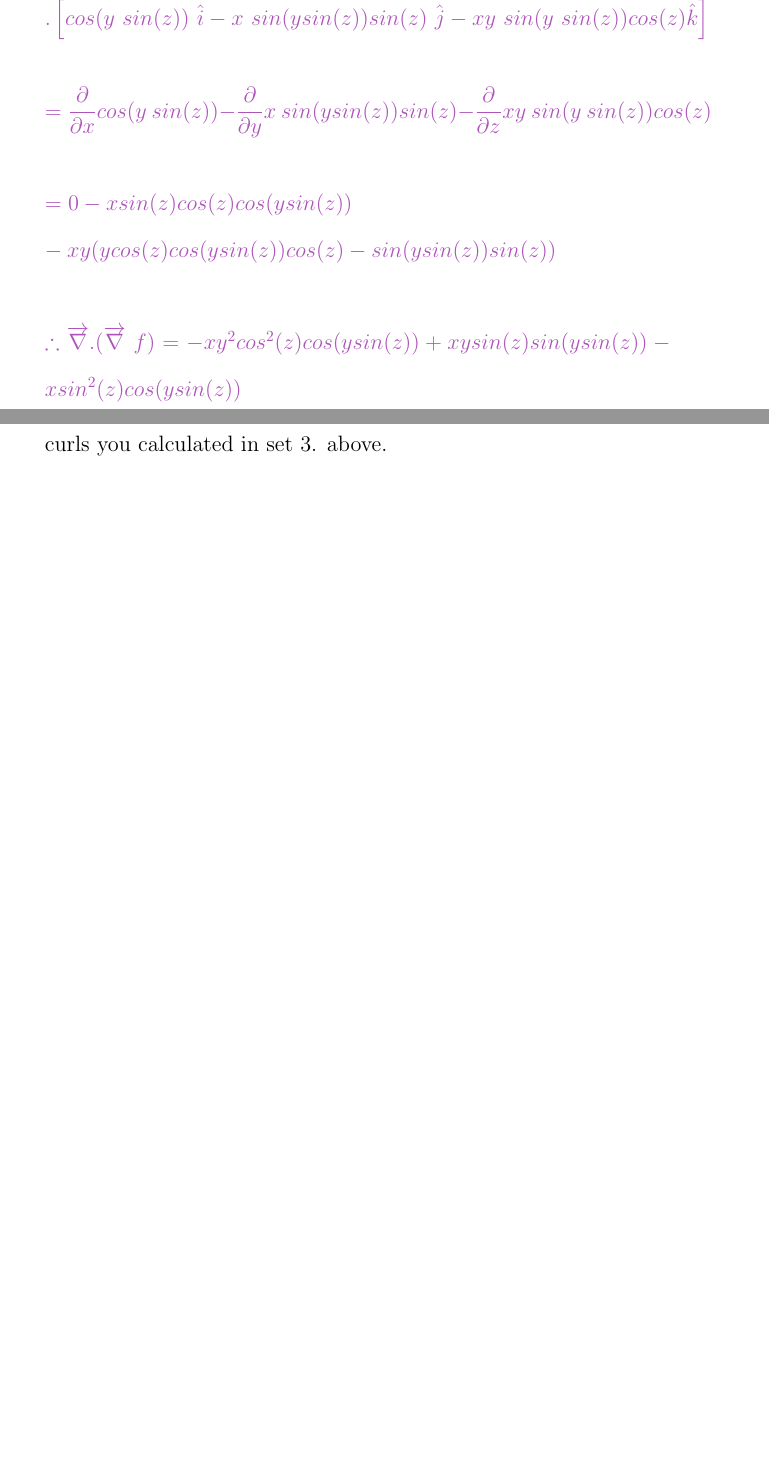
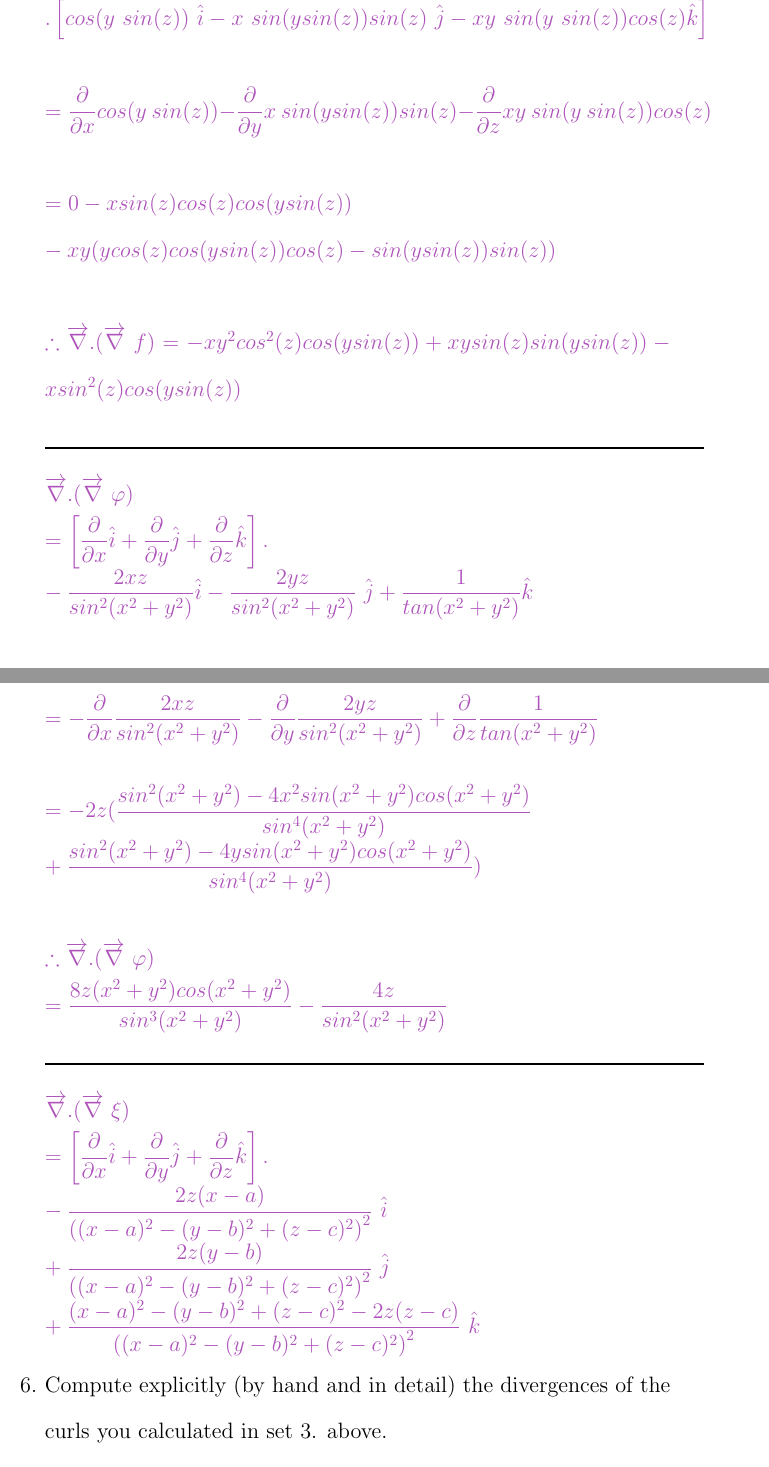
Before and after one commit to Behnam4/Portfolio, a LaTeX document (Portfolio.tex): two parts of pages 22 and 23 of 35 before the commit and two parts of pages 22 and 23 of 36 after it, joined at a grey line, cut so that both start at the same text, the shorter picture padded with empty space. Compiled offline with pdfLaTeX.

Commit message:
5 points

```diff
--- a/Portfolio.tex
+++ b/Portfolio.tex
@@ -608,13 +608,35 @@
       \rule{15cm}{1pt}
 
       \textcolor{hwColor}{
-          B
+        $
+          \overrightarrow{\nabla}.(\overrightarrow{\nabla} \varphi) \\
+          =\left[\dfrac{\partial}{\partial x} \hat{i}+\dfrac{\partial}{\partial y}\hat{j}+\dfrac{\partial}{\partial z}\hat{k}\right]. \\
+          -\dfrac{2xz}{sin^2(x^2+y^2)} \hat{i}
+          -\dfrac{2yz}{sin^2(x^2+y^2)} \hat{j}
+          +\dfrac{1}{tan(x^2+y^2)} \hat{k} \\
+          \\
+          =-\dfrac{\partial}{\partial x} \dfrac{2xz}{sin^2(x^2+y^2)}
+          -\dfrac{\partial}{\partial y} \dfrac{2yz}{sin^2(x^2+y^2)}
+          +\dfrac{\partial}{\partial z} \dfrac{1}{tan(x^2+y^2)} \\
+          \\
+          =-2z (\dfrac{sin^2(x^2+y^2)-4x^2 sin(x^2+y^2) cos(x^2+y^2)}{sin^4(x^2+y^2)} \\
+          +\dfrac{sin^2(x^2+y^2)-4y sin(x^2+y^2) cos(x^2+y^2)}{sin^4(x^2+y^2)}) \\
+          \\
+          \therefore \overrightarrow{\nabla}.(\overrightarrow{\nabla} \varphi) \\
+          =\dfrac{8z(x^2+y^2) cos(x^2+y^2)}{sin^3(x^2+y^2)}-\dfrac{4z}{sin^2(x^2+y^2)}
+        $
       }
 
       \rule{15cm}{1pt}
 
       \textcolor{hwColor}{
-          C
+        $
+          \overrightarrow{\nabla}.(\overrightarrow{\nabla} \xi) \\
+          =\left[\dfrac{\partial}{\partial x} \hat{i}+\dfrac{\partial}{\partial y}\hat{j}+\dfrac{\partial}{\partial z}\hat{k}\right]. \\
+          -\dfrac{2z(x-a)}{\left((x-a)^2-(y-b)^2+(z-c)^2\right)^2} \hat{i} \\
+          +\dfrac{2z(y-b)}{\left((x-a)^2-(y-b)^2+(z-c)^2\right)^2} \hat{j} \\
+          +\dfrac{(x-a)^2-(y-b)^2+(z-c)^2-2z(z-c)}{\left((x-a)^2-(y-b)^2+(z-c)^2\right)^2} \hat{k}
+        $
       }
 
     \item Compute explicitly (by hand and in detail) the divergences of the curls you calculated in set 3. above.
```
